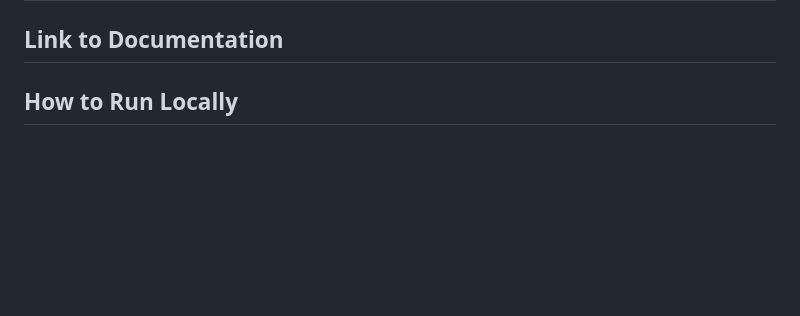
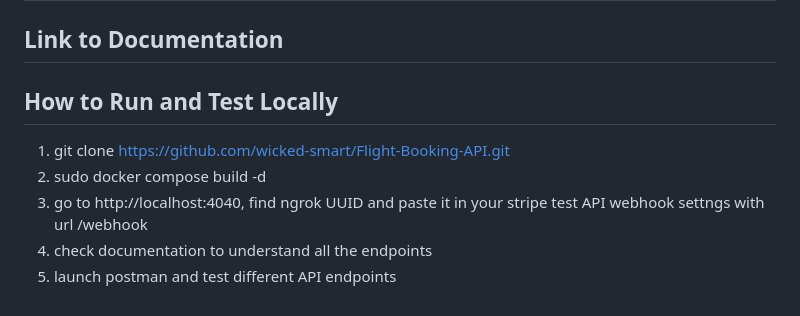
Before and after one commit to wicked-smart/Booking-API, a Markdown page: README.md, the part around one of its changes. Drawn GitHub-style; blank space fills up the shorter version.

```diff
--- a/README.md
+++ b/README.md
@@ -49,4 +51,10 @@
 
 ## Link to Documentation
 
-## How to Run Locally
+## How to Run and Test Locally
+
+1. git clone https://github.com/wicked-smart/Flight-Booking-API.git
+2. sudo docker compose build -d
+3. go to http://localhost:4040, find ngrok UUID and paste it in your stripe test API webhook settngs with url <uuid>/webhook
+4. check documentation to understand all the endpoints
+5. launch postman and test different API endpoints
```
Also changed, not shown: other parts of README.md (+2 -0 lines).
